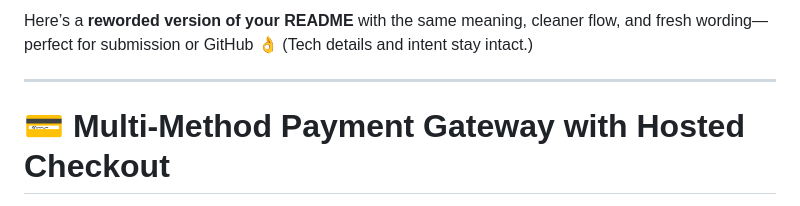
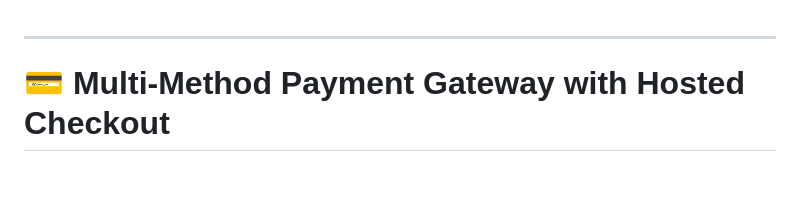
Before and after one commit to surekhareddy2005/payment-gateway-master, a Markdown page: README.md, the part around the change. GitHub-like rendering; blank space fills up the shorter version.

Commit message:
README
Removed introductory text from README.

```diff
--- a/README.md
+++ b/README.md
@@ -1,5 +1,4 @@
-Here’s a **reworded version of your README** with the same meaning, cleaner flow, and fresh wording—perfect for submission or GitHub 👌
-(Tech details and intent stay intact.)
+
 
 ---
 
```
